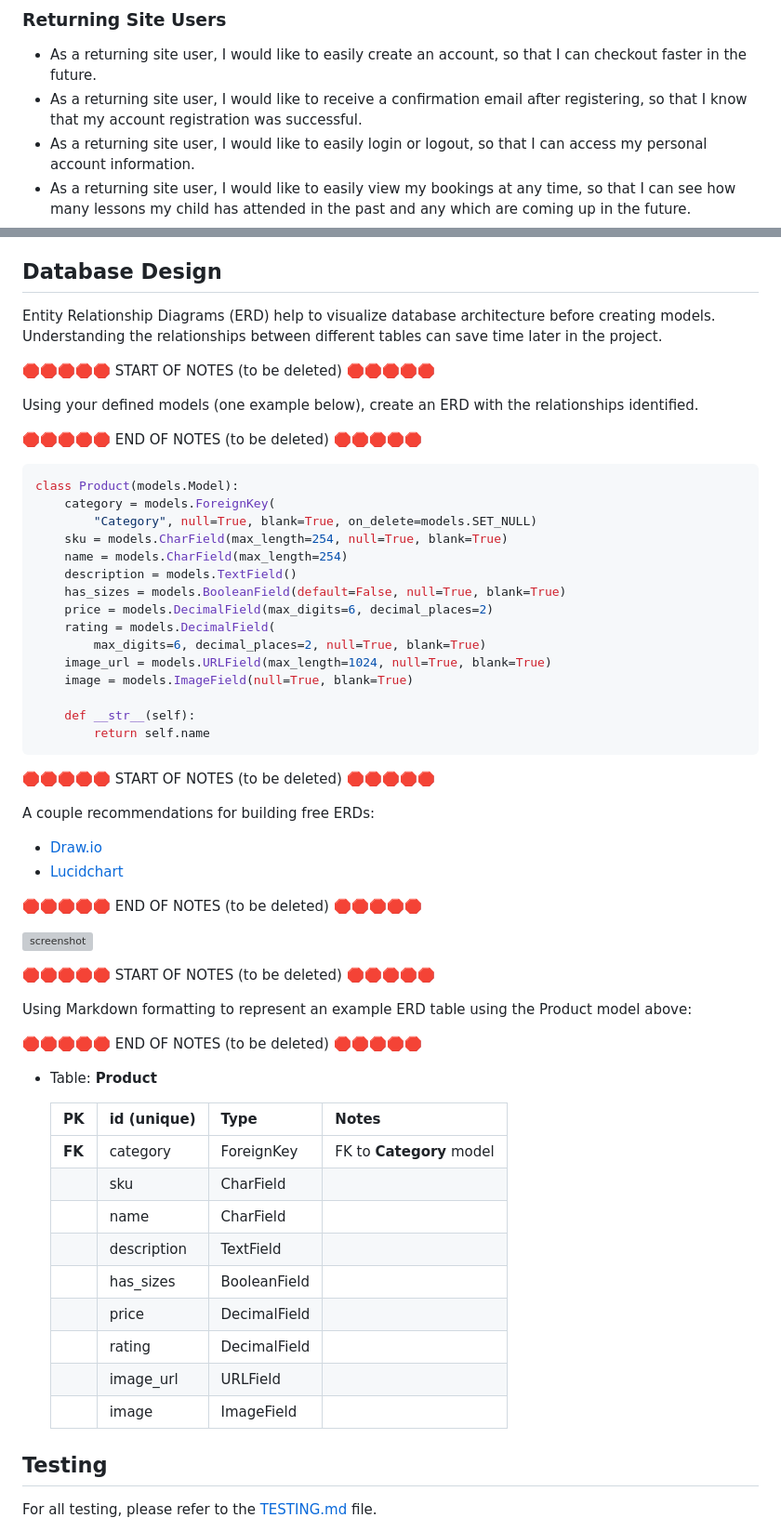
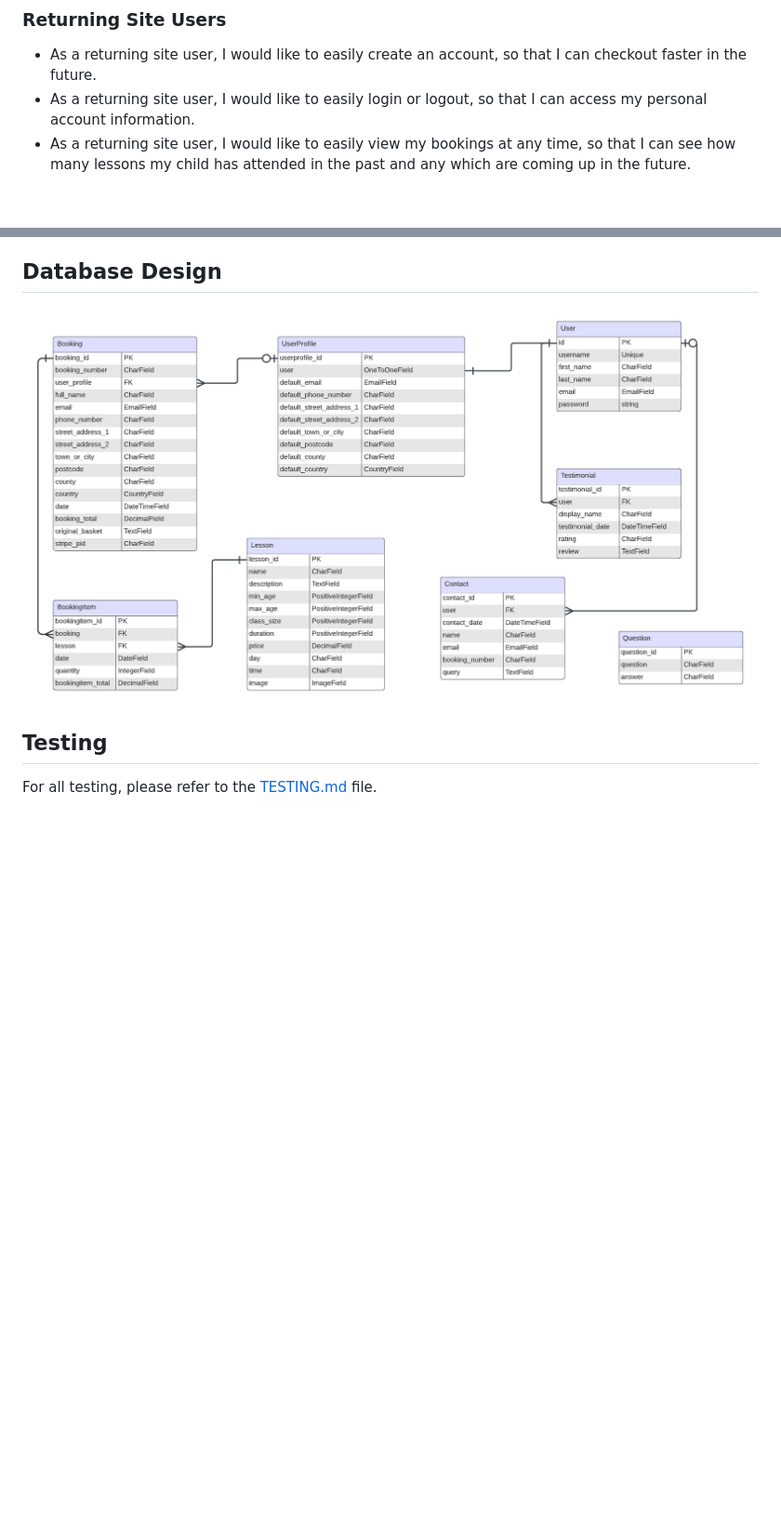
Before and after one commit to Code-Institute-Submissions/laurabolwell-little-riders-academy, a Markdown page: README.md, 2 parts joined by grey strips. Shown: that part at 93% size. Rendered like a GitHub page; pictures changed too: documentation/other/erd.png (added); blank space fills up the shorter version; grey boxes are pictures that could not be loaded.

Commit message:
Add entity relationship diagram to README

````diff
--- a/README.md
+++ b/README.md
@@ -73,7 +73,6 @@ I've used CSS `:root` variables to easily update the global colour scheme by cha
 ### Returning Site Users
 
 - As a returning site user, I would like to easily create an account, so that I can checkout faster in the future.
-- As a returning site user, I would like to receive a confirmation email after registering, so that I know that my account registration was successful.
 - As a returning site user, I would like to easily login or logout, so that I can access my personal account information.
 - As a returning site user, I would like to easily view my bookings at any time, so that I can see how many lessons my child has attended in the past and any which are coming up in the future.
 - As a returning site user, I would like to have a personalised user profile, so that I can save my details and checkout faster in future.
@@ -518,62 +517,8 @@ Profile
 
 ## Database Design
 
-Entity Relationship Diagrams (ERD) help to visualize database architecture before creating models.
-Understanding the relationships between different tables can save time later in the project.
+![screenshot](documentation/other/erd.png)
 
-🛑🛑🛑🛑🛑 START OF NOTES (to be deleted) 🛑🛑🛑🛑🛑
-
-Using your defined models (one example below), create an ERD with the relationships identified.
-
-🛑🛑🛑🛑🛑 END OF NOTES (to be deleted) 🛑🛑🛑🛑🛑
-
-```python
-class Product(models.Model):
-    category = models.ForeignKey(
-        "Category", null=True, blank=True, on_delete=models.SET_NULL)
-    sku = models.CharField(max_length=254, null=True, blank=True)
-    name = models.CharField(max_length=254)
-    description = models.TextField()
-    has_sizes = models.BooleanField(default=False, null=True, blank=True)
-    price = models.DecimalField(max_digits=6, decimal_places=2)
-    rating = models.DecimalField(
-        max_digits=6, decimal_places=2, null=True, blank=True)
-    image_url = models.URLField(max_length=1024, null=True, blank=True)
-    image = models.ImageField(null=True, blank=True)
-
-    def __str__(self):
-        return self.name
-```
-
-🛑🛑🛑🛑🛑 START OF NOTES (to be deleted) 🛑🛑🛑🛑🛑
-
-A couple recommendations for building free ERDs:
-- [Draw.io](https://draw.io)
-- [Lucidchart](https://www.lucidchart.com/pages/ER-diagram-symbols-and-meaning)
-
-🛑🛑🛑🛑🛑 END OF NOTES (to be deleted) 🛑🛑🛑🛑🛑
-
-![screenshot](documentation/erd.png)
-
-🛑🛑🛑🛑🛑 START OF NOTES (to be deleted) 🛑🛑🛑🛑🛑
-
-Using Markdown formatting to represent an example ERD table using the Product model above:
-
-🛑🛑🛑🛑🛑 END OF NOTES (to be deleted) 🛑🛑🛑🛑🛑
-
-- Table: **Product**
-
-    | **PK** | **id** (unique) | Type | Notes |
-    | --- | --- | --- | --- |
-    | **FK** | category | ForeignKey | FK to **Category** model |
-    | | sku | CharField | |
-    | | name | CharField | |
-    | | description | TextField | |
-    | | has_sizes | BooleanField | |
-    | | price | DecimalField | |
-    | | rating | DecimalField | |
-    | | image_url | URLField | |
-    | | image | ImageField | |
 
 ## Testing
 
````
